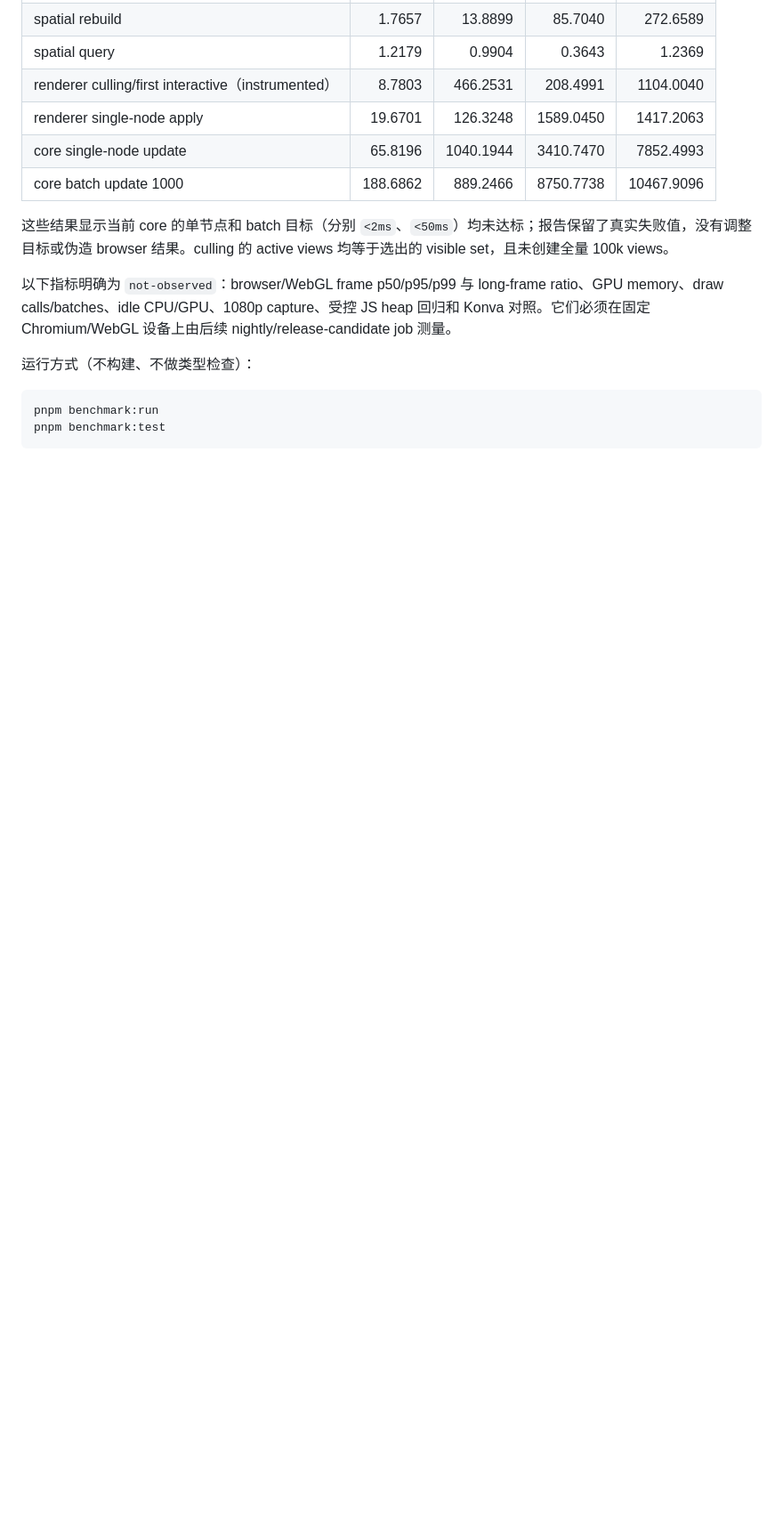
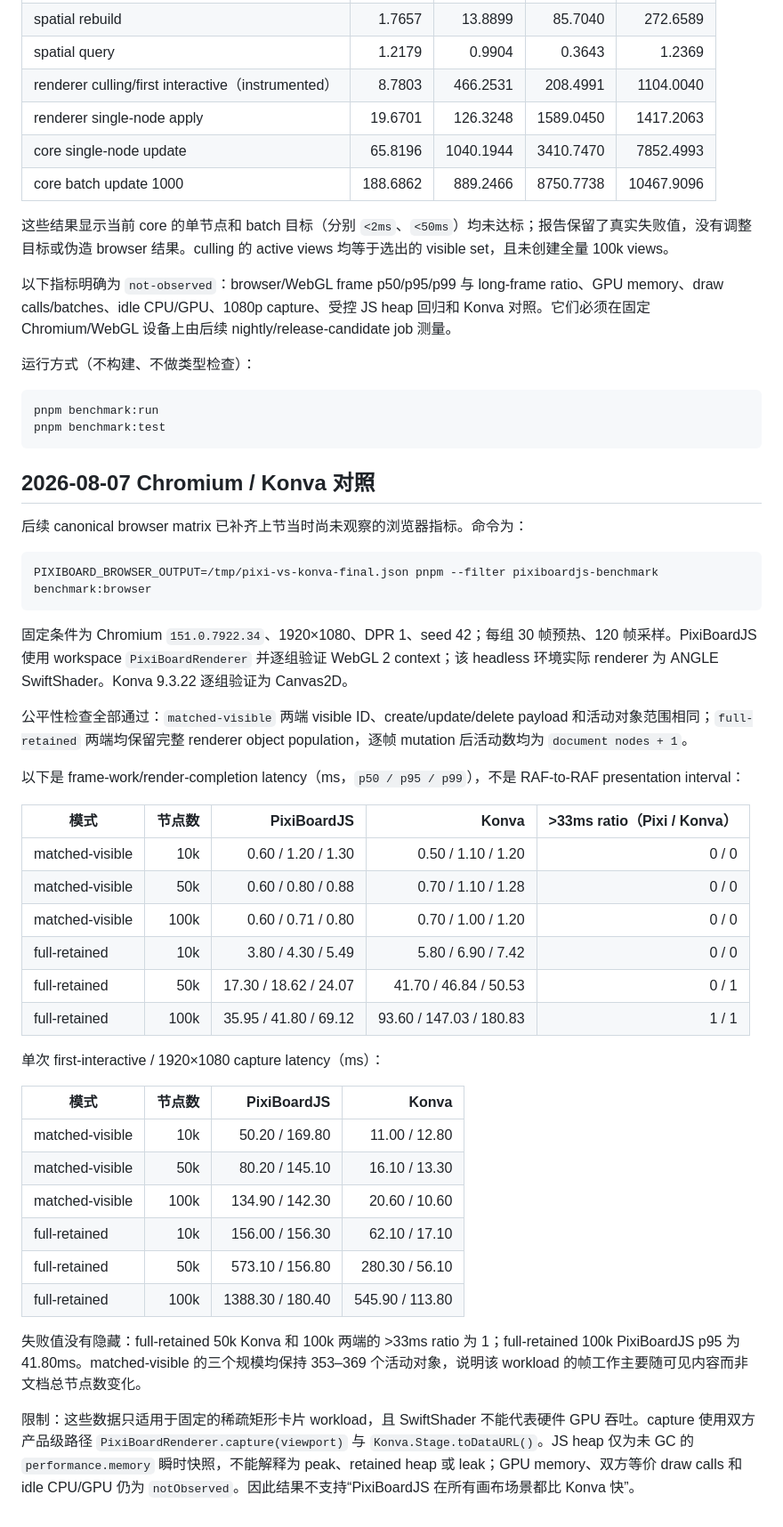
Before and after one commit to xindong/pixiboardSDK, a Markdown page: docs/10-performance-benchmarks.md, the part around the change. Shown at 89% size. GitHub-like rendering; blank space fills up the shorter version.

Commit message:
docs: record Chromium Pixi Konva results

````diff
--- a/docs/10-performance-benchmarks.md
+++ b/docs/10-performance-benchmarks.md
@@ -174,3 +174,41 @@ revision: number
 pnpm benchmark:run
 pnpm benchmark:test
 ```
+
+## 2026-08-07 Chromium / Konva 对照
+
+后续 canonical browser matrix 已补齐上节当时尚未观察的浏览器指标。命令为：
+
+```text
+PIXIBOARD_BROWSER_OUTPUT=/tmp/pixi-vs-konva-final.json pnpm --filter pixiboardjs-benchmark benchmark:browser
+```
+
+固定条件为 Chromium `151.0.7922.34`、1920×1080、DPR 1、seed 42；每组 30 帧预热、120 帧采样。PixiBoardJS 使用 workspace `PixiBoardRenderer` 并逐组验证 WebGL 2 context；该 headless 环境实际 renderer 为 ANGLE SwiftShader。Konva 9.3.22 逐组验证为 Canvas2D。
+
+公平性检查全部通过：`matched-visible` 两端 visible ID、create/update/delete payload 和活动对象范围相同；`full-retained` 两端均保留完整 renderer object population，逐帧 mutation 后活动数均为 `document nodes + 1`。
+
+以下是 frame-work/render-completion latency（ms，`p50 / p95 / p99`），不是 RAF-to-RAF presentation interval：
+
+| 模式 | 节点数 | PixiBoardJS | Konva | >33ms ratio（Pixi / Konva） |
+|---|---:|---:|---:|---:|
+| matched-visible | 10k | 0.60 / 1.20 / 1.30 | 0.50 / 1.10 / 1.20 | 0 / 0 |
+| matched-visible | 50k | 0.60 / 0.80 / 0.88 | 0.70 / 1.10 / 1.28 | 0 / 0 |
+| matched-visible | 100k | 0.60 / 0.71 / 0.80 | 0.70 / 1.00 / 1.20 | 0 / 0 |
+| full-retained | 10k | 3.80 / 4.30 / 5.49 | 5.80 / 6.90 / 7.42 | 0 / 0 |
+| full-retained | 50k | 17.30 / 18.62 / 24.07 | 41.70 / 46.84 / 50.53 | 0 / 1 |
+| full-retained | 100k | 35.95 / 41.80 / 69.12 | 93.60 / 147.03 / 180.83 | 1 / 1 |
+
+单次 first-interactive / 1920×1080 capture latency（ms）：
+
+| 模式 | 节点数 | PixiBoardJS | Konva |
+|---|---:|---:|---:|
+| matched-visible | 10k | 50.20 / 169.80 | 11.00 / 12.80 |
+| matched-visible | 50k | 80.20 / 145.10 | 16.10 / 13.30 |
+| matched-visible | 100k | 134.90 / 142.30 | 20.60 / 10.60 |
+| full-retained | 10k | 156.00 / 156.30 | 62.10 / 17.10 |
+| full-retained | 50k | 573.10 / 156.80 | 280.30 / 56.10 |
+| full-retained | 100k | 1388.30 / 180.40 | 545.90 / 113.80 |
+
+失败值没有隐藏：full-retained 50k Konva 和 100k 两端的 >33ms ratio 为 1；full-retained 100k PixiBoardJS p95 为 41.80ms。matched-visible 的三个规模均保持 353–369 个活动对象，说明该 workload 的帧工作主要随可见内容而非文档总节点数变化。
+
+限制：这些数据只适用于固定的稀疏矩形卡片 workload，且 SwiftShader 不能代表硬件 GPU 吞吐。capture 使用双方产品级路径 `PixiBoardRenderer.capture(viewport)` 与 `Konva.Stage.toDataURL()`。JS heap 仅为未 GC 的 `performance.memory` 瞬时快照，不能解释为 peak、retained heap 或 leak；GPU memory、双方等价 draw calls 和 idle CPU/GPU 仍为 `notObserved`。因此结果不支持“PixiBoardJS 在所有画布场景都比 Konva 快”。
````
